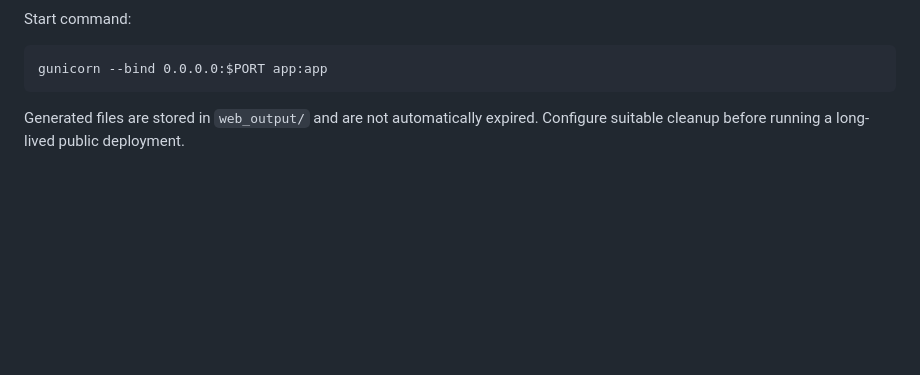
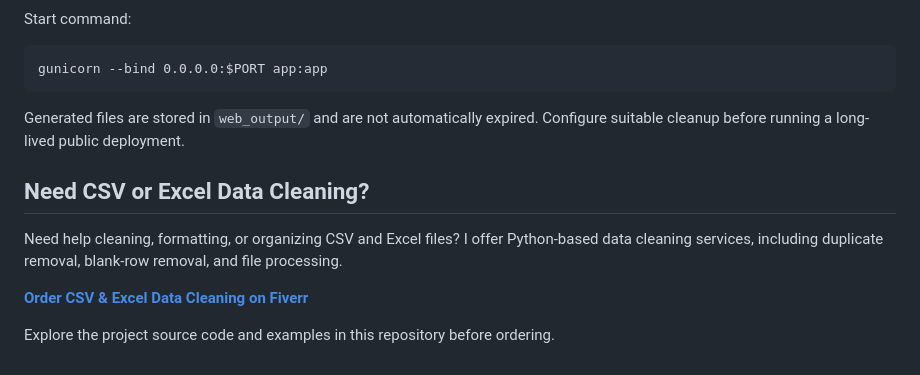
Before and after one commit to naimhossain-tech/python-csv-cleaner, a Markdown page: README.md, the part around the change. GitHub-like rendering; blank space fills up the shorter version.

Commit message:
Add Fiverr data cleaning service link

```diff
--- a/README.md
+++ b/README.md
@@ -170,3 +170,11 @@ Start command:
     gunicorn --bind 0.0.0.0:$PORT app:app
 
 Generated files are stored in `web_output/` and are not automatically expired. Configure suitable cleanup before running a long-lived public deployment.
+
+## Need CSV or Excel Data Cleaning?
+
+Need help cleaning, formatting, or organizing CSV and Excel files? I offer Python-based data cleaning services, including duplicate removal, blank-row removal, and file processing.
+
+**[Order CSV & Excel Data Cleaning on Fiverr](https://www.fiverr.com/naimhossain007/clean-and-format-your-csv-and-excel-data-using-python)**
+
+Explore the project source code and examples in this repository before ordering.
```
